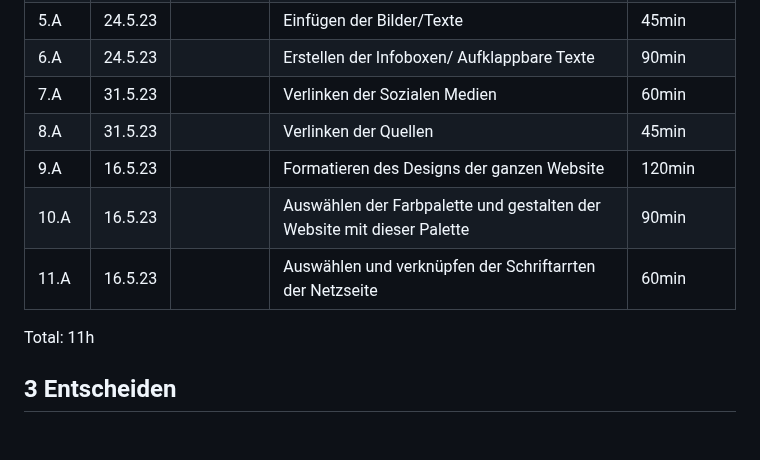
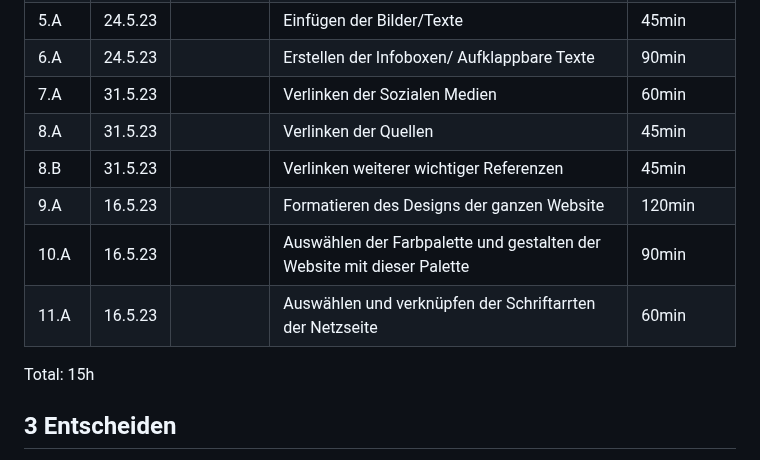
Before and after one commit to salmainf/LA1600, a Markdown page: README.md, the part around the change. Drawn GitHub-style; blank space fills up the shorter version.

```diff
--- a/README.md
+++ b/README.md
@@ -72,6 +72,7 @@ Wir möchten mit unserer Netzseite über eine der einflussreichsten Personen der
 |  6.A |    24.5.23   |           |          Erstellen der Infoboxen/ Aufklappbare Texte    |        90min       |
 |   7.A|    31.5.23   |           |         Verlinken der Sozialen Medien     |        60min       |
 |  8.A |    31.5.23   |           |         Verlinken der Quellen     |        45min       |
+|  8.B |    31.5.23   |           |         Verlinken weiterer wichtiger Referenzen     |        45min       |
 |  9.A |  16.5.23     |           |          Formatieren des Designs der ganzen Website    |      120min         |
 |  10.A |  16.5.23     |           |         Auswählen der Farbpalette und gestalten der Website mit dieser Palette    |      90min         |
 |  11.A |  16.5.23     |           |          Auswählen und verknüpfen der Schriftarrten der Netzseite    |      60min         |
@@ -79,7 +80,7 @@ Wir möchten mit unserer Netzseite über eine der einflussreichsten Personen der
 
 
 
-Total: 11h
+Total: 15h
 
 
 ## 3 Entscheiden
```
